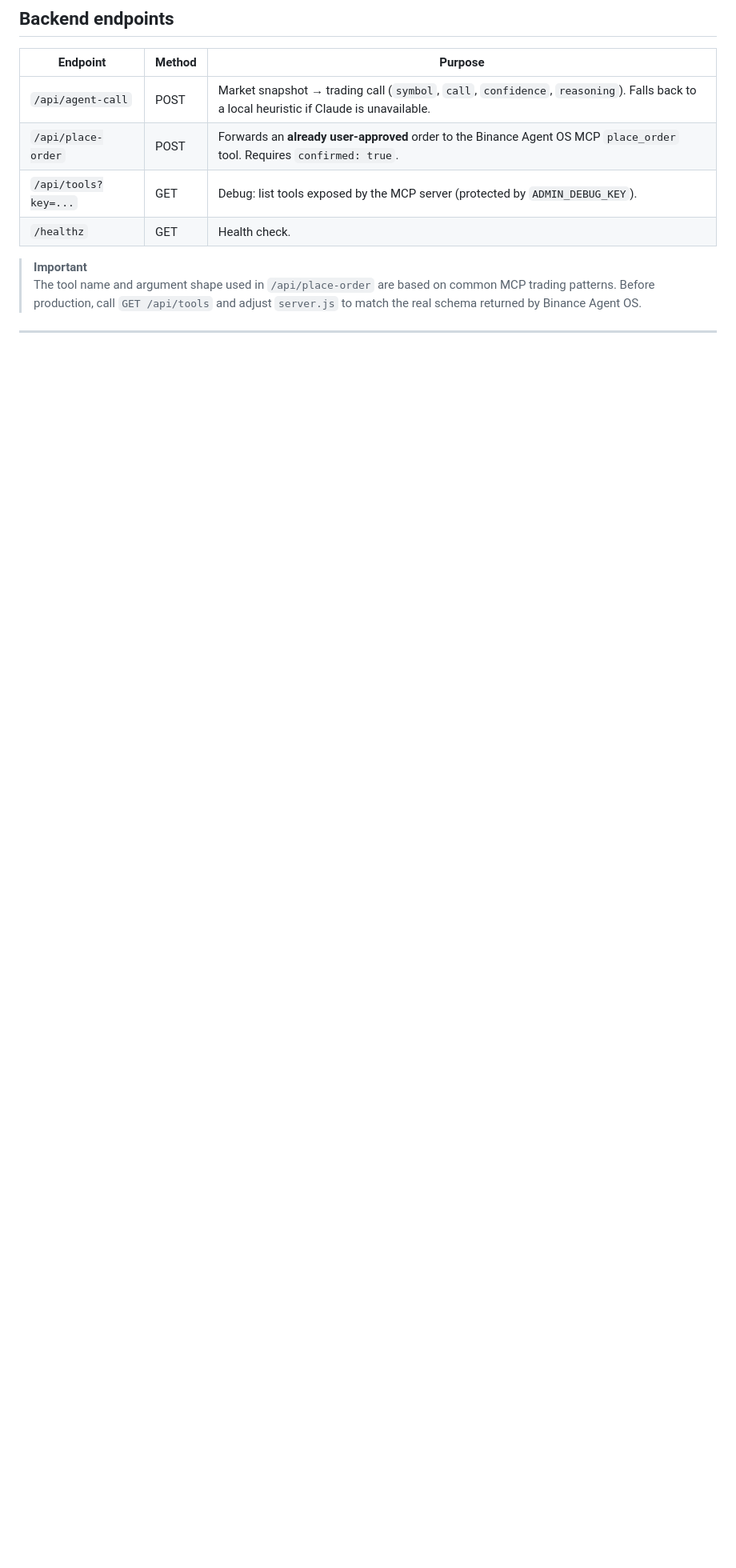
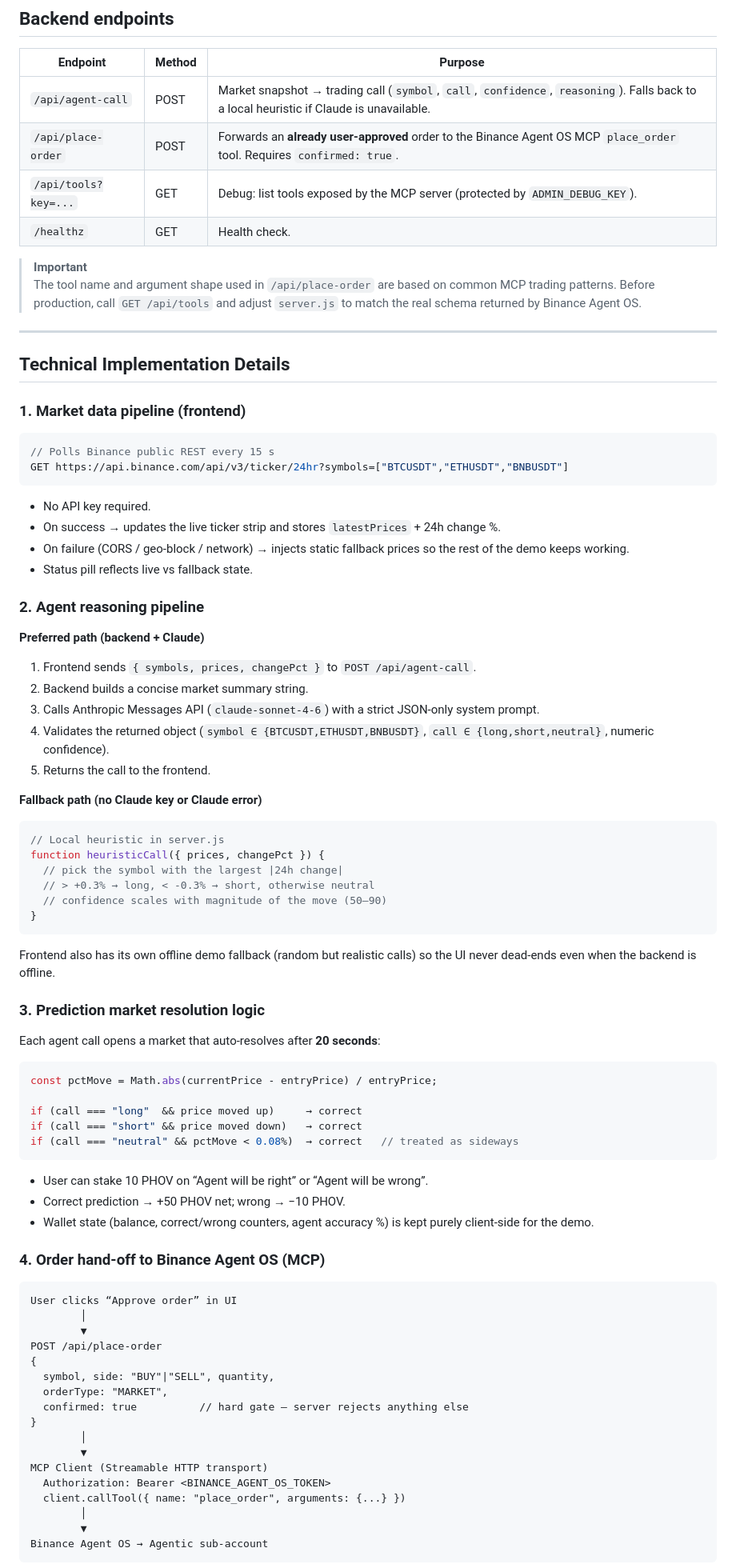
Before and after one commit to wadezigh96/Phoveus, a Markdown page: README.md, the part around one of its changes. Shown at 80% size. Drawn GitHub-style; blank space fills up the shorter version.

Commit message:
Add detailed Technical Implementation section covering data flow, reasoning pipeline, MCP integration, market resolution, and security model

````diff
--- a/README.md
+++ b/README.md
@@ -86,3 +86,78 @@ const AGENT_PROXY_URL = "http://localhost:8787/api/agent-call";
 
 ---
 
+## Technical Implementation Details
+
+### 1. Market data pipeline (frontend)
+
+```js
+// Polls Binance public REST every 15 s
+GET https://api.binance.com/api/v3/ticker/24hr?symbols=["BTCUSDT","ETHUSDT","BNBUSDT"]
+```
+
+- No API key required.
+- On success → updates the live ticker strip and stores `latestPrices` + 24h change %.
+- On failure (CORS / geo-block / network) → injects static fallback prices so the rest of the demo keeps working.
+- Status pill reflects live vs fallback state.
+
+### 2. Agent reasoning pipeline
+
+**Preferred path (backend + Claude)**
+
+1. Frontend sends `{ symbols, prices, changePct }` to `POST /api/agent-call`.
+2. Backend builds a concise market summary string.
+3. Calls Anthropic Messages API (`claude-sonnet-4-6`) with a strict JSON-only system prompt.
+4. Validates the returned object (`symbol ∈ {BTCUSDT,ETHUSDT,BNBUSDT}`, `call ∈ {long,short,neutral}`, numeric confidence).
+5. Returns the call to the frontend.
+
+**Fallback path (no Claude key or Claude error)**
+
+```js
+// Local heuristic in server.js
+function heuristicCall({ prices, changePct }) {
+  // pick the symbol with the largest |24h change|
+  // > +0.3% → long, < -0.3% → short, otherwise neutral
+  // confidence scales with magnitude of the move (50–90)
+}
+```
+
+Frontend also has its own offline demo fallback (random but realistic calls) so the UI never dead-ends even when the backend is offline.
+
+### 3. Prediction market resolution logic
+
+Each agent call opens a market that auto-resolves after **20 seconds**:
+
+```js
+const pctMove = Math.abs(currentPrice - entryPrice) / entryPrice;
+
+if (call === "long"  && price moved up)     → correct
+if (call === "short" && price moved down)   → correct
+if (call === "neutral" && pctMove < 0.08%)  → correct   // treated as sideways
+```
+
+- User can stake 10 PHOV on “Agent will be right” or “Agent will be wrong”.
+- Correct prediction → +50 PHOV net; wrong → −10 PHOV.
+- Wallet state (balance, correct/wrong counters, agent accuracy %) is kept purely client-side for the demo.
+
+### 4. Order hand-off to Binance Agent OS (MCP)
+
+```
+User clicks “Approve order” in UI
+        │
+        ▼
+POST /api/place-order
+{
+  symbol, side: "BUY"|"SELL", quantity,
+  orderType: "MARKET",
+  confirmed: true          // hard gate — server rejects anything else
+}
+        │
+        ▼
+MCP Client (Streamable HTTP transport)
+  Authorization: Bearer <BINANCE_AGENT_OS_TOKEN>
+  client.callTool({ name: "place_order", arguments: {...} })
+        │
+        ▼
+Binance Agent OS → Agentic sub-account
+```
+
````
Also changed, not shown: other parts of README.md (+51 -0 lines).
